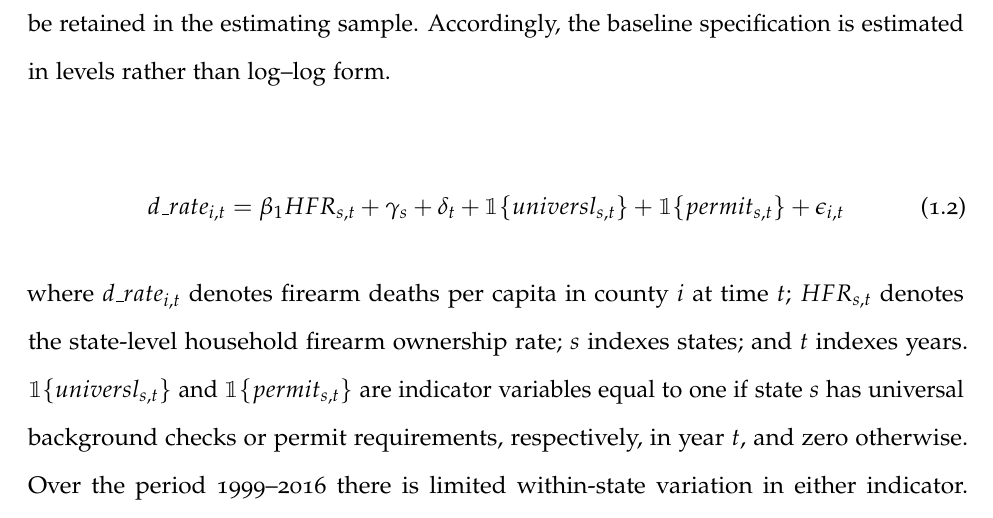
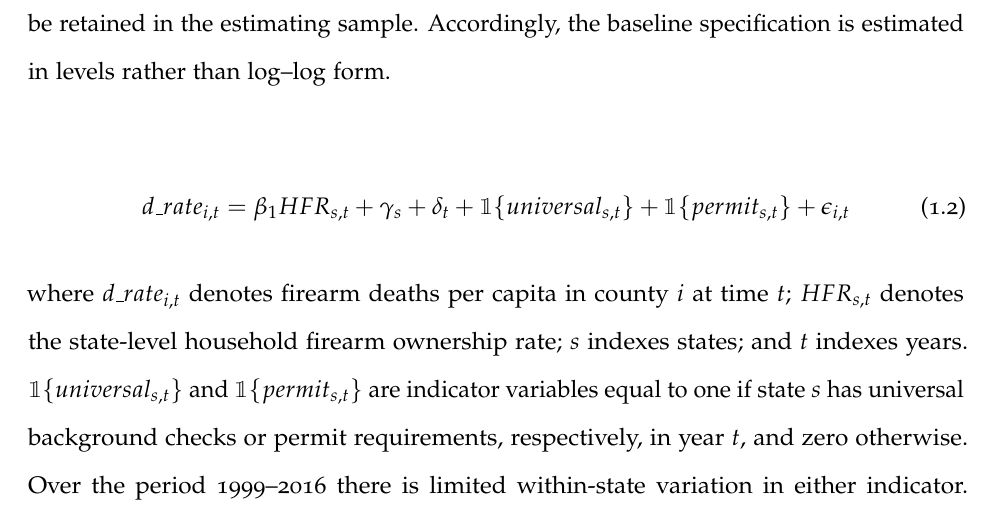
Before and after one commit to jsandow2/firearm_mortality_IV, a LaTeX thesis (firearms.tex): part of page 32 of 49, cut so that both start at the same text. Compiled offline with pdfLaTeX.

Commit message:
Fix universl -> universal in equation (2) and the paragraph below it

```diff
--- a/firearms.tex
+++ b/firearms.tex
@@ -445,10 +445,10 @@ The exclusion restriction could also fail if criminal activity systematically oc
 In the panel setting, inference must account for serial correlation within states and common shocks over time. The choice of functional form also matters: a log specification is often convenient for rate outcomes, but it is undefined when the outcome is zero. In this application, some county-year observations record zero firearm deaths, implying a zero firearm death rate. These zeros reflect valid realizations of the outcome and should be retained in the estimating sample. Accordingly, the baseline specification is estimated in levels rather than log--log form.
 
 \begin{align}
-    d\_rate_{i,t} &= \beta_{1}HFR_{s,t} + \gamma_{s} + \delta_{t} +\mathbbm{1}\{universl_{s,t}\} + \mathbbm{1}\{permit_{s,t}\} +\epsilon_{i,t}
+    d\_rate_{i,t} &= \beta_{1}HFR_{s,t} + \gamma_{s} + \delta_{t} +\mathbbm{1}\{universal_{s,t}\} + \mathbbm{1}\{permit_{s,t}\} +\epsilon_{i,t}
 \end{align}
 
-\noindent where $d\_rate_{i,t}$ denotes firearm deaths per capita in county $i$ at time $t$; $HFR_{s,t}$ denotes the state-level household firearm ownership rate; $s$ indexes states; and $t$ indexes years. $\mathbbm{1}\{universl_{s,t}\}$ and $\mathbbm{1}\{permit_{s,t}\}$ are indicator variables equal to one if state $s$ has universal background checks or permit requirements, respectively, in year $t$, and zero otherwise. Over the period 1999--2016 there is limited within-state variation in either indicator. During this period, states with universal background checks typically also required permits, and such policies were rarely repealed. Consequently, these indicators primarily capture cross-state differences rather than within-state policy changes. $\gamma_{s}$ and $\delta_{t}$ denote state and year fixed effects, respectively.
+\noindent where $d\_rate_{i,t}$ denotes firearm deaths per capita in county $i$ at time $t$; $HFR_{s,t}$ denotes the state-level household firearm ownership rate; $s$ indexes states; and $t$ indexes years. $\mathbbm{1}\{universal_{s,t}\}$ and $\mathbbm{1}\{permit_{s,t}\}$ are indicator variables equal to one if state $s$ has universal background checks or permit requirements, respectively, in year $t$, and zero otherwise. Over the period 1999--2016 there is limited within-state variation in either indicator. During this period, states with universal background checks typically also required permits, and such policies were rarely repealed. Consequently, these indicators primarily capture cross-state differences rather than within-state policy changes. $\gamma_{s}$ and $\delta_{t}$ denote state and year fixed effects, respectively.
 
 \begin{align}
     HFR_{s,t} = \varphi_{1}WAR_{i,t} + \gamma_{s} + \delta_{t}
```
